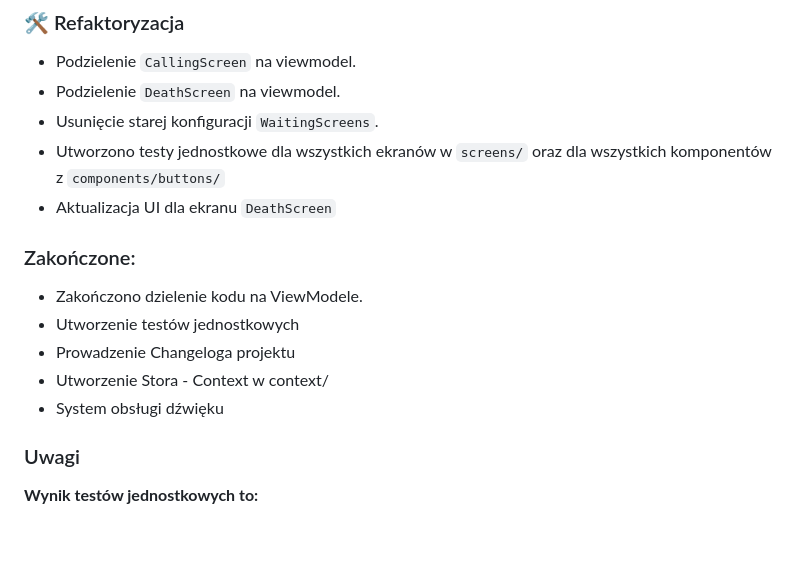
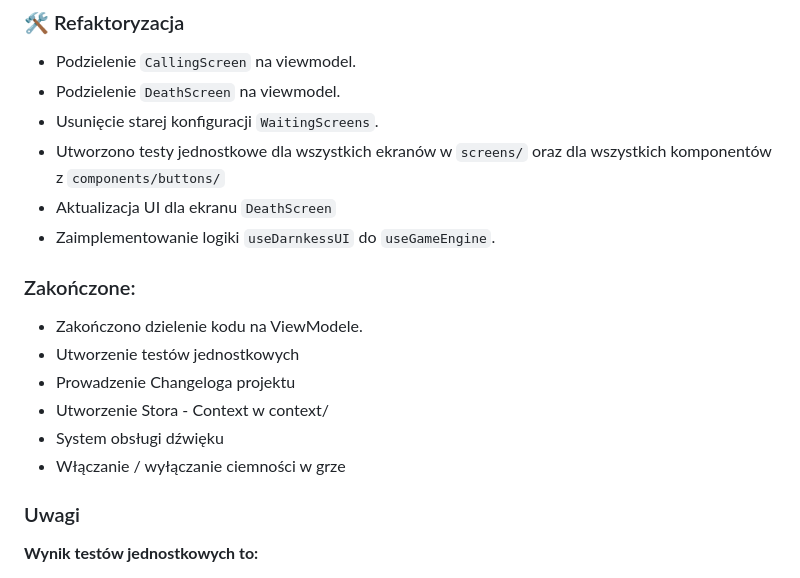
Before and after one commit to kacperplaczek/textgame-reactnative, a Markdown page: CHANGELOG.MD, the part around the change. Rendered like a GitHub page; blank space fills up the shorter version.

Commit message:
CHANGELOG UPDATE: Zaktualizowanie changelogu

```diff
--- a/CHANGELOG.MD
+++ b/CHANGELOG.MD
@@ -9,6 +9,7 @@
 - Usunięcie starej konfiguracji `WaitingScreens`.
 - Utworzono testy jednostkowe dla wszystkich ekranów w `screens/` oraz dla wszystkich komponentów z `components/buttons/`
 - Aktualizacja UI dla ekranu `DeathScreen`
+- Zaimplementowanie logiki `useDarnkessUI` do `useGameEngine`.
 
 ### Zakończone:
 
@@ -17,6 +18,7 @@
 - Prowadzenie Changeloga projektu
 - Utworzenie Stora - Context w context/
 - System obsługi dźwięku
+- Włączanie / wyłączanie ciemności w grze
 
 ### Uwagi
 
```
